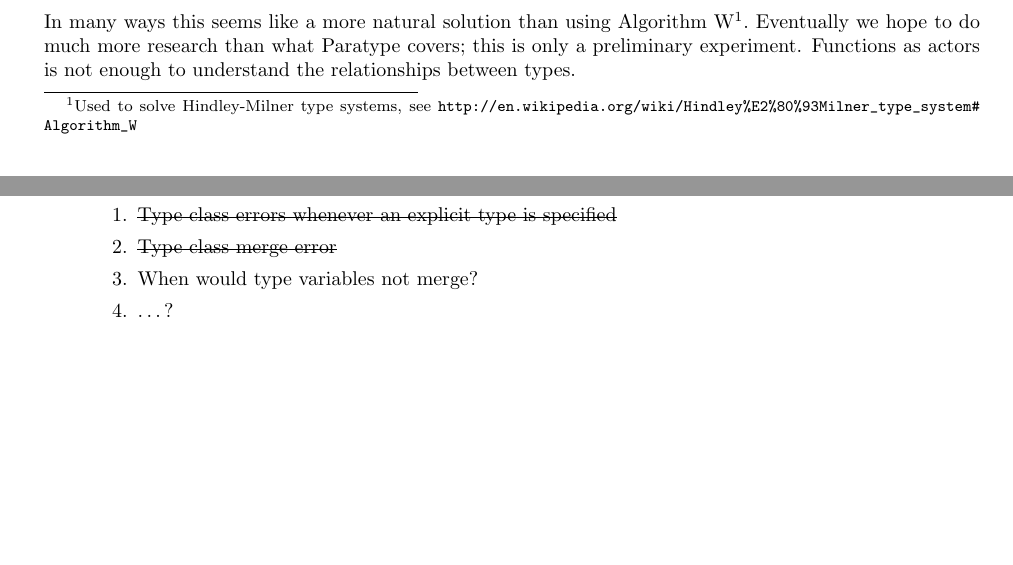
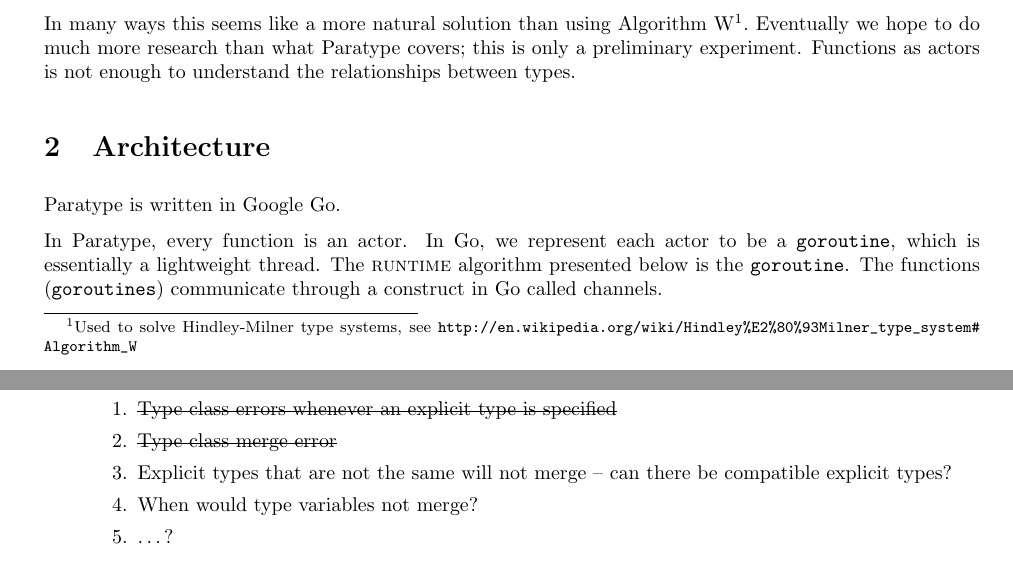
Before and after one commit to tylercecil/Paratype, a LaTeX document (documentation/design.tex): two parts of pages 2 and 6 of 10, joined at a grey line, cut so that both start at the same text, the shorter picture padded with empty space. Compiled offline with pdfLaTeX.

Commit message:
ADD: just three sentences about Go

```diff
--- a/documentation/design.tex
+++ b/documentation/design.tex
@@ -149,6 +149,16 @@ Eventually we hope to do much more
 research than what Paratype covers; this is only a preliminary experiment.
 Functions as actors is not enough to understand the relationships between
 types.
+
+\section{Architecture}
+
+Paratype is written in Google Go.
+
+In Paratype, every function is an actor. In Go, we represent each actor to be a
+\texttt{goroutine}, which is essentially a lightweight thread. The
+\textsc{runtime} algorithm presented below is the \texttt{goroutine}. The
+functions (\texttt{goroutines}) communicate through a construct in Go called
+channels.
 
 \pagebreak
 \section{Algorithm}
@@ -438,6 +448,8 @@ All of these seem resolvable with the current algorithm.
 		\begin{enumerate}
 			\item \st{Type class errors whenever an explicit type is specified}
 			\item \st{Type class merge error}
+			\item Explicit types that are not the same will not merge -- can
+				there be compatible explicit types?
 			\item When would type variables not merge?
 			\item \ldots?
 		\end{enumerate}
```
Also changed, not shown: 1 other file.
